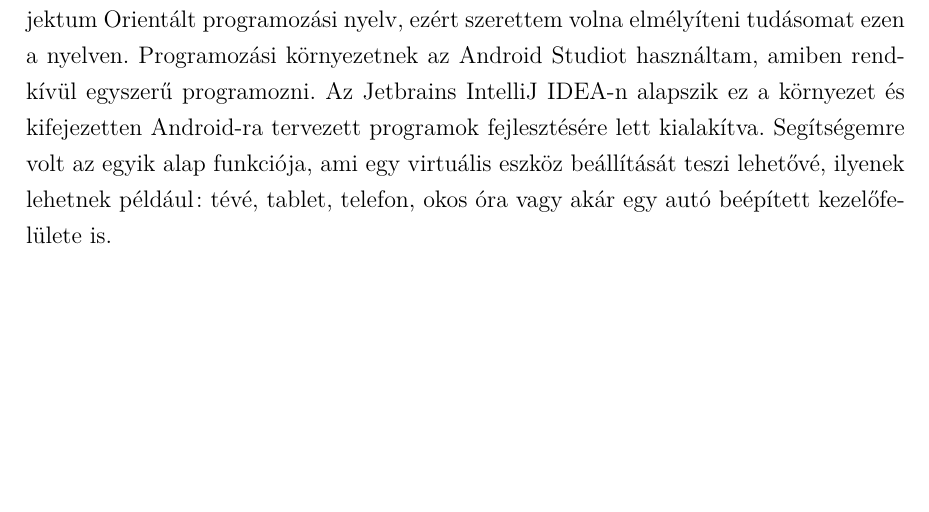
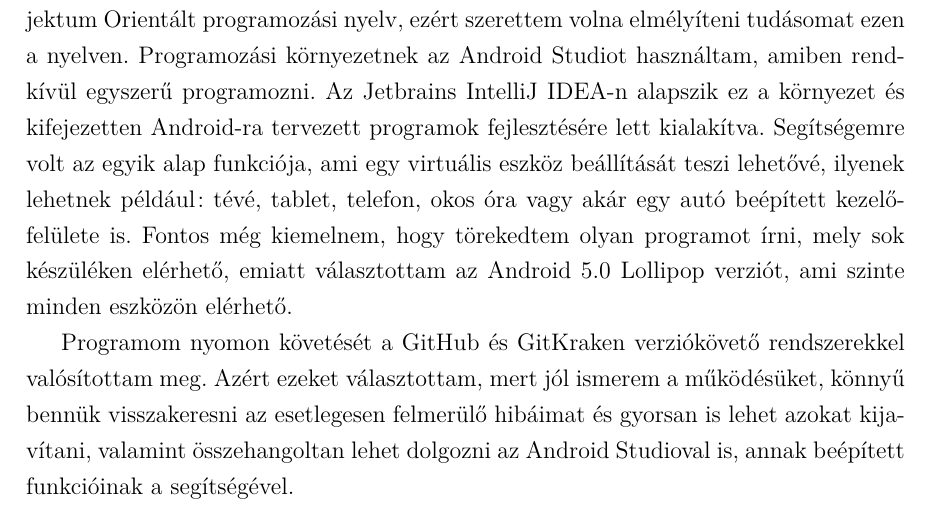
Before and after one commit to rekanyeste/Szakdolgozat_2023_v2, a LaTeX thesis (Szakdolgozat_tex/Szakdolgozat_Nyeste_Reka_GKE37T.tex): part of page 3 of 4 before the commit and part of page 3 of 5 after it, cut so that both start at the same text, the shorter picture padded with empty space. Compiled offline with pdfLaTeX.

Commit message:
Bevezetés kiegészítve

```diff
--- a/Szakdolgozat_tex/Szakdolgozat_Nyeste_Reka_GKE37T.tex
+++ b/Szakdolgozat_tex/Szakdolgozat_Nyeste_Reka_GKE37T.tex
@@ -15,9 +15,9 @@
 	\section{A szakdolgozatom címe és technikai háttere röviden}
 	Azért választottam ezt a témát, mert szerintem fontos az, hogy a kezdő programozók megfelelő alapokat kapjanak a fejlődésük érdekében, illetve akit egy kicsit is érdekel a programozás ne riadjon vissza, hanem bátran kezdje el tanulni.
 
-	Az applikációmat Java nyelven írtam, ami manapság az egyik legelterjedtebb Objektum Orientált programozási nyelv, ezért szerettem volna elmélyíteni tudásomat ezen a nyelven. Programozási környezetnek az Android Studiot használtam, amiben rendkívül egyszerű programozni. Az Jetbrains IntelliJ IDEA-n alapszik ez a környezet és kifejezetten Android-ra tervezett programok fejlesztésére lett kialakítva. Segítségemre volt az egyik alap funkciója, ami egy virtuális eszköz beállítását teszi lehetővé, ilyenek lehetnek például: tévé, tablet, telefon, okos óra vagy akár egy autó beépített kezelőfelülete is.
+	Az applikációmat Java nyelven írtam, ami manapság az egyik legelterjedtebb Objektum Orientált programozási nyelv, ezért szerettem volna elmélyíteni tudásomat ezen a nyelven. Programozási környezetnek az Android Studiot használtam, amiben rendkívül egyszerű programozni. Az Jetbrains IntelliJ IDEA-n alapszik ez a környezet és kifejezetten Android-ra tervezett programok fejlesztésére lett kialakítva. Segítségemre volt az egyik alap funkciója, ami egy virtuális eszköz beállítását teszi lehetővé, ilyenek lehetnek például: tévé, tablet, telefon, okos óra vagy akár egy autó beépített kezelőfelülete is. Fontos még kiemelnem, hogy törekedtem olyan programot írni, mely sok készüléken elérhető, emiatt választottam az Android 5.0 Lollipop verziót, ami szinte minden eszközön elérhető.
 
-
+	Programom nyomon követését a GitHub és GitKraken verziókövető rendszerekkel valósítottam meg. Azért ezeket választottam, mert jól ismerem a működésüket, könnyű bennük visszakeresni az esetlegesen felmerülő hibáimat és gyorsan is lehet azokat kijavítani, valamint összehangoltan lehet dolgozni az Android Studioval is, annak beépített funkcióinak a segítségével.
 
 	\section{Képernyő tervek}
 	\section{Adatbázis tervek}
```
Also changed, not shown: Szakdolgozat_tex/Szakdolgozat_Nyeste_Reka_GKE37T.pdf, 4 other files.
